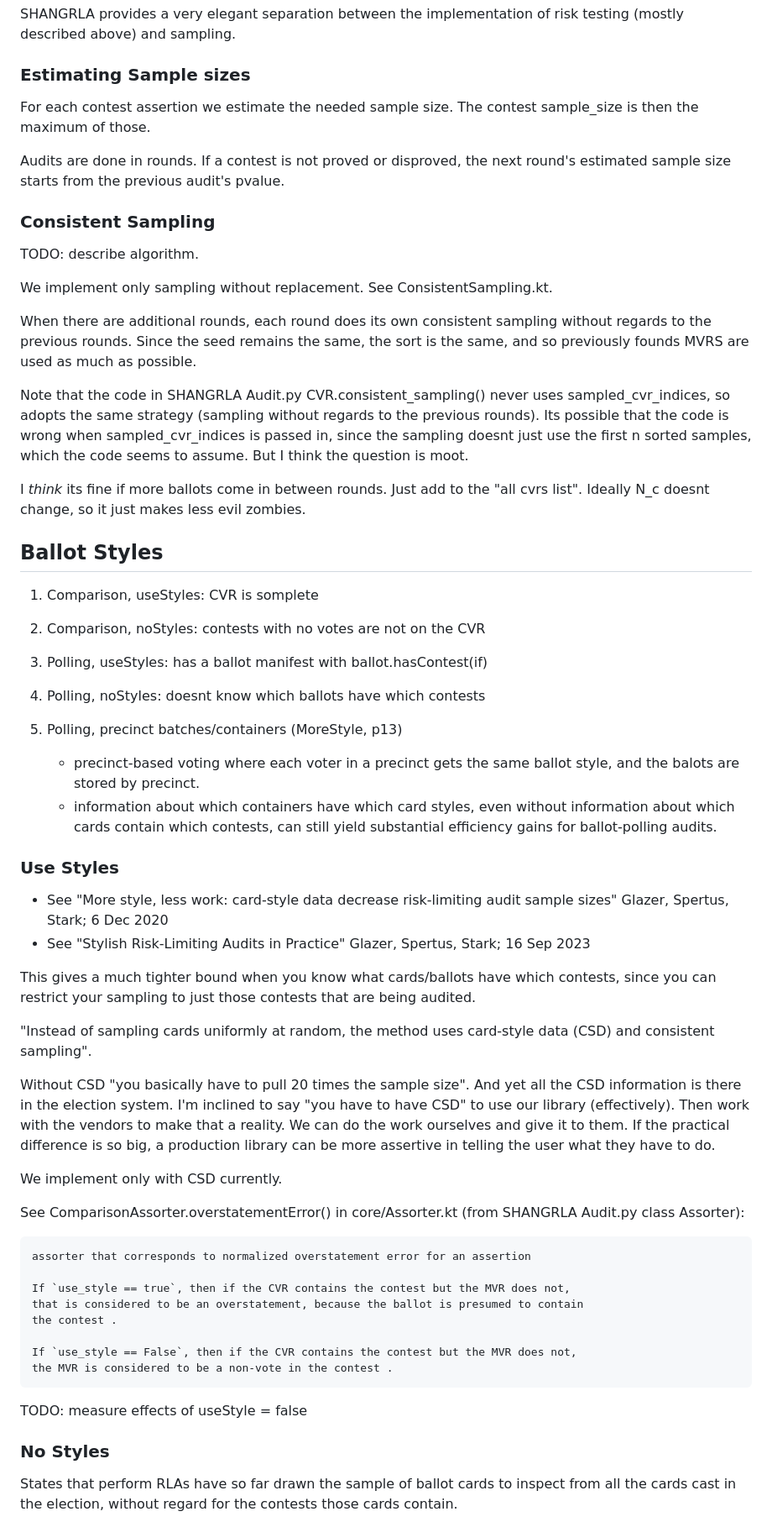
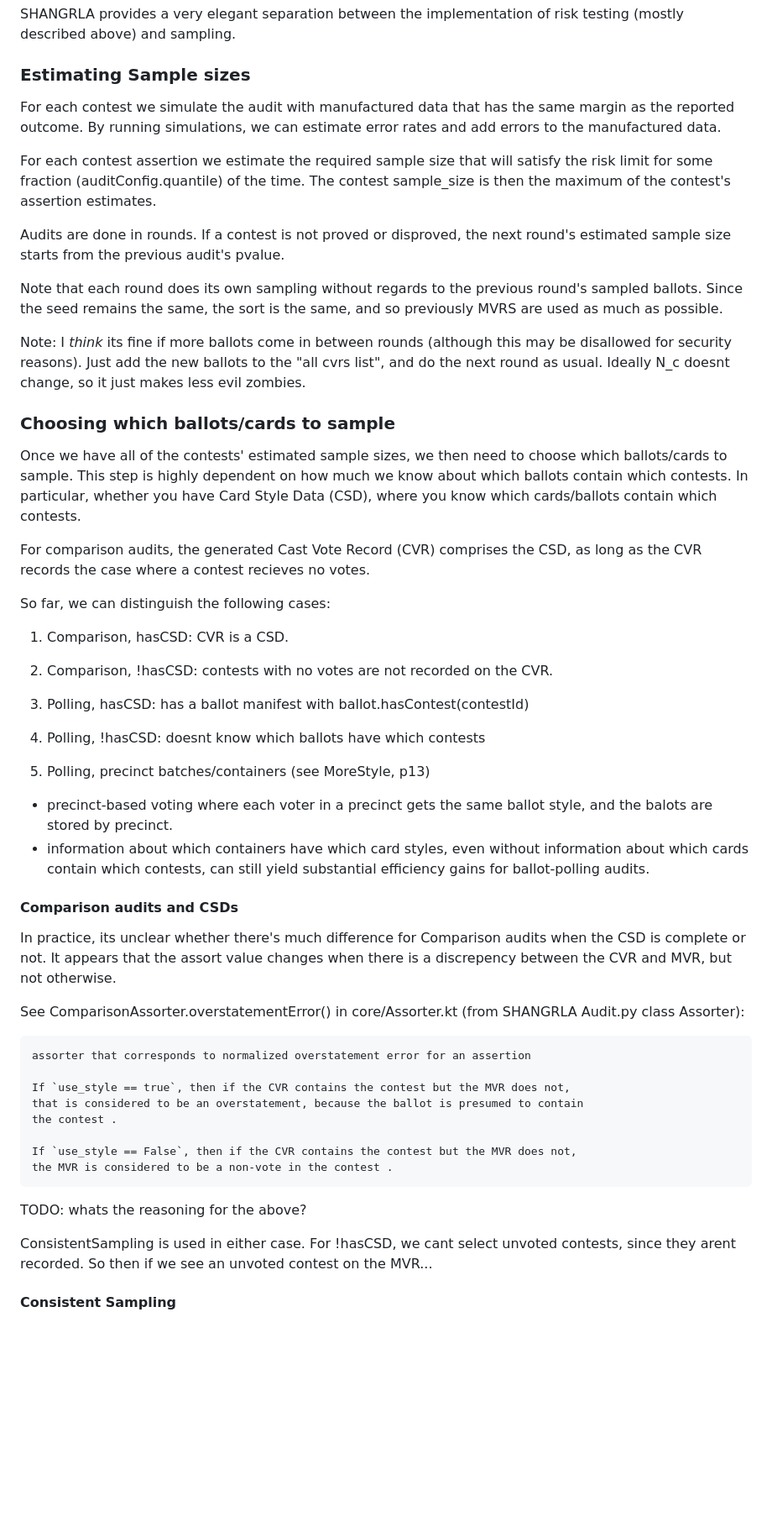
Before and after one commit to JohnLCaron/rlauxe, a Markdown page: README.md, the part around one of its changes. Shown at 84% size. Rendered like a GitHub page; blank space fills up the shorter version.

Commit message:
Update README Add img link.

```diff
--- a/README.md
+++ b/README.md
@@ -400,55 +401,47 @@ above) and sampling.
 
 ### Estimating Sample sizes
 
-For each contest assertion we estimate the needed sample size. The contest sample_size is then the maximum of those.
+For each contest we simulate the audit with manufactured data that has the same margin as the reported outcome. By
+running simulations, we can estimate error rates and add errors to the manufactured data.
+
+For each contest assertion we estimate the required sample size that will satisfy the risk limit for some fraction
+(auditConfig.quantile) of the time. The contest sample_size is then the maximum of the contest's assertion estimates.
 
 Audits are done in rounds. If a contest is not proved or disproved, the next round's estimated sample size starts from
 the previous audit's pvalue.
 
-### Consistent Sampling
+Note that each round does its own sampling without regards to the previous round's sampled ballots.
+Since the seed remains the same, the sort is the same, and so previously MVRS are used as much as possible.
 
-TODO: describe algorithm.
+Note: I _think_ its fine if more ballots come in between rounds (although this may be disallowed for security reasons).
+Just add the new ballots to the "all cvrs list", and do the next round as usual.
+Ideally N_c doesnt change, so it just makes less evil zombies.
 
-We implement only sampling without replacement. See ConsistentSampling.kt.
+### Choosing which ballots/cards to sample
 
-When there are additional rounds, each round does its own consistent sampling without regards to the previous
-rounds. Since the seed remains the same, the sort is the same, and so previously founds MVRS are used as much as possible.
+Once we have all of the contests' estimated sample sizes, we then need to choose which ballots/cards to sample.
+This step is highly dependent on how much we know about which ballots contain which contests. In particular,
+whether you have Card Style Data (CSD), where you know which cards/ballots contain which contests.
 
-Note that the code in SHANGRLA Audit.py CVR.consistent_sampling() never uses sampled_cvr_indices, so adopts the
-same strategy (sampling without regards to the previous rounds). Its possible that the code is wrong when sampled_cvr_indices
-is passed in, since the sampling doesnt just use the first n sorted samples, which the code seems to assume. But I think the question is moot.
+For comparison audits, the generated Cast Vote Record (CVR) comprises the CSD, as long as the CVR records the
+case where a contest recieves no votes.
 
-I _think_ its fine if more ballots come in between rounds. Just add to the "all cvrs list". Ideally N_c doesnt change,
-so it just makes less evil zombies.
+So far, we can distinguish the following cases:
 
-## Ballot Styles
+1. Comparison, hasCSD: CVR is a CSD.
+2. Comparison, !hasCSD: contests with no votes are not recorded on the CVR.
 
-1. Comparison, useStyles: CVR is somplete
-2. Comparison, noStyles: contests with no votes are not on the CVR
+3. Polling, hasCSD: has a ballot manifest with ballot.hasContest(contestId)
+4. Polling, !hasCSD: doesnt know which ballots have which contests
+5. Polling, precinct batches/containers (see MoreStyle, p13)
+  * precinct-based voting where each voter in a precinct gets the same ballot style, and the balots are stored by precinct.
+  * information about which containers have which card styles, even without information about which cards contain which
+    contests, can still yield substantial efficiency gains for ballot-polling audits.
 
-3. Polling, useStyles: has a ballot manifest with ballot.hasContest(if)
-4. Polling, noStyles: doesnt know which ballots have which contests
-5. Polling, precinct batches/containers (MoreStyle, p13)
-   * precinct-based voting where each voter in a precinct gets the same ballot style, and the balots are stored by precinct.
-   * information about which containers have which card styles, even without information about which cards contain which
-     contests, can still yield substantial efficiency gains for ballot-polling audits.
+#### Comparison audits and CSDs
 
-### Use Styles
-
-* See "More style, less work: card-style data decrease risk-limiting audit sample sizes" Glazer, Spertus, Stark; 6 Dec 2020
-* See "Stylish Risk-Limiting Audits in Practice" Glazer, Spertus, Stark;  16 Sep 2023
-
-This gives a much tighter bound when you know what cards/ballots have which contests, since you can restrict your sampling
-to just those contests that are being audited.
-
-"Instead of sampling cards uniformly at random, the method uses card-style data (CSD) and consistent sampling".
-
-Without CSD "you basically have to pull 20 times the sample size". And yet all the CSD information is there in
-the election system. I'm inclined to say "you have to have CSD" to use our library (effectively).
-Then work with the vendors to make that a reality. We can do the work ourselves and give it to them.
-If the practical difference is so big, a production library can be more assertive in telling the user what they have to do.
-
-We implement only with CSD currently.
+In practice, its unclear whether there's much difference for Comparison audits when the CSD is complete or not.
+It appears that the assort value changes when there is a discrepency between the CVR and MVR, but not otherwise.
 
 See ComparisonAssorter.overstatementError() in core/Assorter.kt (from SHANGRLA Audit.py class Assorter):
 
@@ -461,10 +454,10 @@ See ComparisonAssorter.overstatementError() in core/Assorter.kt (from SHANGRLA A
     If `use_style == False`, then if the CVR contains the contest but the MVR does not,
     the MVR is considered to be a non-vote in the contest .
 
-TODO: measure effects of useStyle = false
+TODO: whats the reasoning for the above?
 
-### No Styles
+ConsistentSampling is used in either case. For !hasCSD, we cant select unvoted contests, since they arent recorded.
+So then if we see an unvoted contest on the MVR...
 
-States that perform RLAs have so far drawn the sample of ballot cards to inspect from all the cards cast in the
-election, without regard for the contests those cards contain.
+#### Consistent Sampling
 
```
Also changed, not shown: other parts of README.md (+48 -25 lines), docs/plots/samples/PollingEstimatesNoStyle.png (added), 2 other files.
